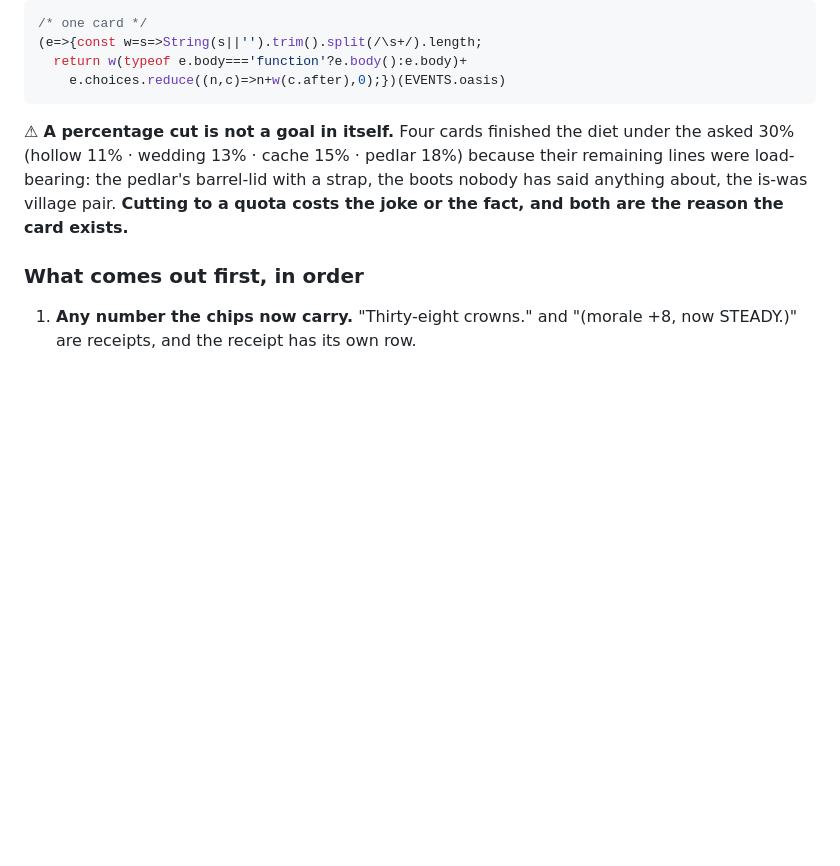
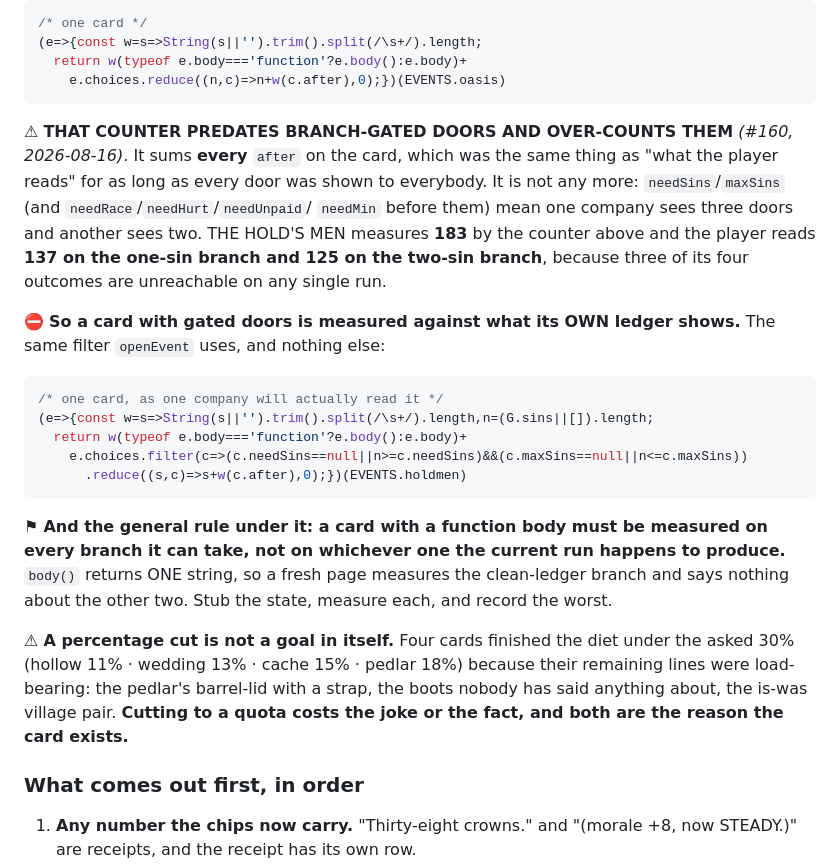
Before and after one commit to dmytriyvihrov-stack/My-game, a Markdown page: .claude/rules/event-cards.md, the part around the change. GitHub-like rendering; blank space fills up the shorter version.

Commit message:
#160: the word counter over-counts branch-gated doors
The snippet in the rule file sums every `after` on a card, which was the same
as "what the player reads" only while every door was shown to everybody.
THE HOLD'S MEN measures 183 by it and the player reads 137 on the one-sin
branch and 125 on the two-sin branch.

Adds the branch-aware counter and the general lesson: a card with a function
body must be measured on every branch it can take, because body() returns one
string and a fresh page silently measures the clean branch.

Co-Authored-By: Claude Opus 5 <noreply@anthropic.com>

````diff
--- a/.claude/rules/event-cards.md
+++ b/.claude/rules/event-cards.md
@@ -52,6 +52,32 @@ Measure in the running build, never by reading:
   return w(typeof e.body==='function'?e.body():e.body)+
     e.choices.reduce((n,c)=>n+w(c.after),0);})(EVENTS.oasis)
 ```
+
+⚠ **THAT COUNTER PREDATES BRANCH-GATED DOORS AND OVER-COUNTS THEM** *(#160,
+2026-08-16)*. It sums **every** `after` on the card, which was the same thing as
+"what the player reads" for as long as every door was shown to everybody. It is
+not any more: `needSins`/`maxSins` (and `needRace`/`needHurt`/`needUnpaid`/
+`needMin` before them) mean one company sees three doors and another sees two.
+THE HOLD'S MEN measures **183** by the counter above and the player reads **137
+on the one-sin branch and 125 on the two-sin branch**, because three of its four
+outcomes are unreachable on any single run.
+
+⛔ **So a card with gated doors is measured against what its OWN ledger shows.**
+The same filter `openEvent` uses, and nothing else:
+
+```js
+/* one card, as one company will actually read it */
+(e=>{const w=s=>String(s||'').trim().split(/\s+/).length,n=(G.sins||[]).length;
+  return w(typeof e.body==='function'?e.body():e.body)+
+    e.choices.filter(c=>(c.needSins==null||n>=c.needSins)&&(c.maxSins==null||n<=c.maxSins))
+      .reduce((s,c)=>s+w(c.after),0);})(EVENTS.holdmen)
+```
+
+⚑ **And the general rule under it: a card with a function body must be measured
+on every branch it can take, not on whichever one the current run happens to
+produce.** `body()` returns ONE string, so a fresh page measures the clean-ledger
+branch and says nothing about the other two. Stub the state, measure each, and
+record the worst.
 
 ⚠ **A percentage cut is not a goal in itself.** Four cards finished the diet under the asked 30%
 (hollow 11% · wedding 13% · cache 15% · pedlar 18%) because their remaining lines were
````
